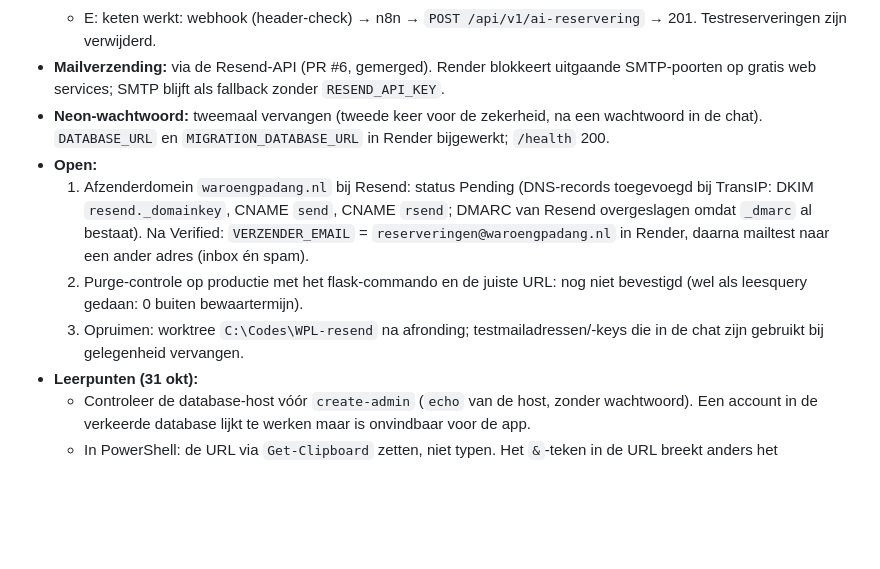
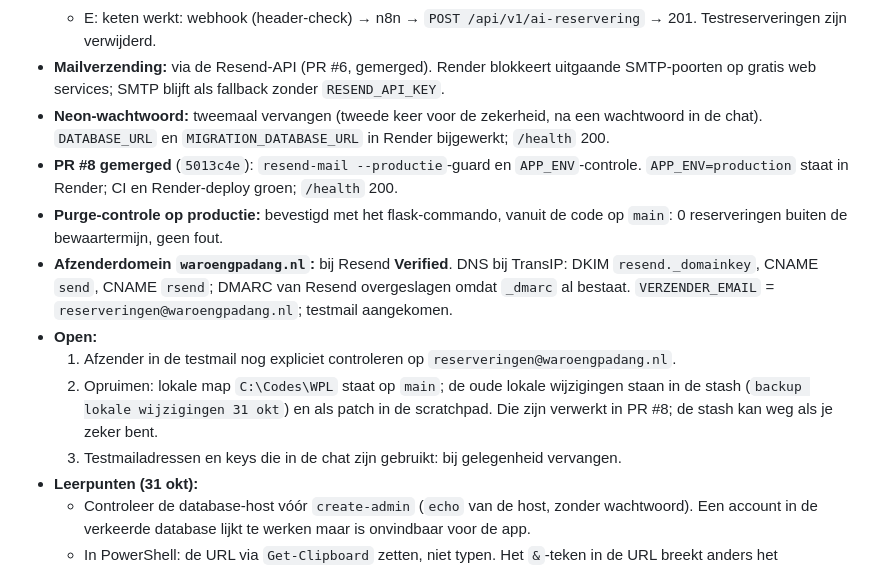
Before and after one commit to kevino-pro/Ressystem, a Markdown page: OVERDRACHT.md, the part around the change. Rendered like a GitHub page; blank space fills up the shorter version.

Commit message:
docs(overdracht): PR 4 gemerged, purge-controle en afzenderdomein bijgewerkt
Co-Authored-By: Claude Haiku 5.5 <noreply@anthropic.com>

```diff
--- a/OVERDRACHT.md
+++ b/OVERDRACHT.md
@@ -26,10 +26,13 @@
   - E: keten werkt: webhook (header-check) → n8n → `POST /api/v1/ai-reservering` → 201. Testreserveringen zijn verwijderd.
 - **Mailverzending:** via de Resend-API (PR #6, gemerged). Render blokkeert uitgaande SMTP-poorten op gratis web services; SMTP blijft als fallback zonder `RESEND_API_KEY`.
 - **Neon-wachtwoord:** tweemaal vervangen (tweede keer voor de zekerheid, na een wachtwoord in de chat). `DATABASE_URL` en `MIGRATION_DATABASE_URL` in Render bijgewerkt; `/health` 200.
+- **PR #8 gemerged** (`5013c4e`): `resend-mail --productie`-guard en `APP_ENV`-controle. `APP_ENV=production` staat in Render; CI en Render-deploy groen; `/health` 200.
+- **Purge-controle op productie:** bevestigd met het flask-commando, vanuit de code op `main`: 0 reserveringen buiten de bewaartermijn, geen fout.
+- **Afzenderdomein `waroengpadang.nl`:** bij Resend **Verified**. DNS bij TransIP: DKIM `resend._domainkey`, CNAME `send`, CNAME `rsend`; DMARC van Resend overgeslagen omdat `_dmarc` al bestaat. `VERZENDER_EMAIL` = `reserveringen@waroengpadang.nl`; testmail aangekomen.
 - **Open:**
-  1. Afzenderdomein `waroengpadang.nl` bij Resend: status Pending (DNS-records toegevoegd bij TransIP: DKIM `resend._domainkey`, CNAME `send`, CNAME `rsend`; DMARC van Resend overgeslagen omdat `_dmarc` al bestaat). Na Verified: `VERZENDER_EMAIL` = `reserveringen@waroengpadang.nl` in Render, daarna mailtest naar een ander adres (inbox én spam).
-  2. Purge-controle op productie met het flask-commando en de juiste URL: nog niet bevestigd (wel als leesquery gedaan: 0 buiten bewaartermijn).
-  3. Opruimen: worktree `C:\Codes\WPL-resend` na afronding; testmailadressen/-keys die in de chat zijn gebruikt bij gelegenheid vervangen.
+  1. Afzender in de testmail nog expliciet controleren op `reserveringen@waroengpadang.nl`.
+  2. Opruimen: lokale map `C:\Codes\WPL` staat op `main`; de oude lokale wijzigingen staan in de stash (`backup lokale wijzigingen 31 okt`) en als patch in de scratchpad. Die zijn verwerkt in PR #8; de stash kan weg als je zeker bent.
+  3. Testmailadressen en keys die in de chat zijn gebruikt: bij gelegenheid vervangen.
 - **Leerpunten (31 okt):**
   - Controleer de database-host vóór `create-admin` (`echo` van de host, zonder wachtwoord). Een account in de verkeerde database lijkt te werken maar is onvindbaar voor de app.
   - In PowerShell: de URL via `Get-Clipboard` zetten, niet typen. Het `&`-teken in de URL breekt anders het commando.
```
